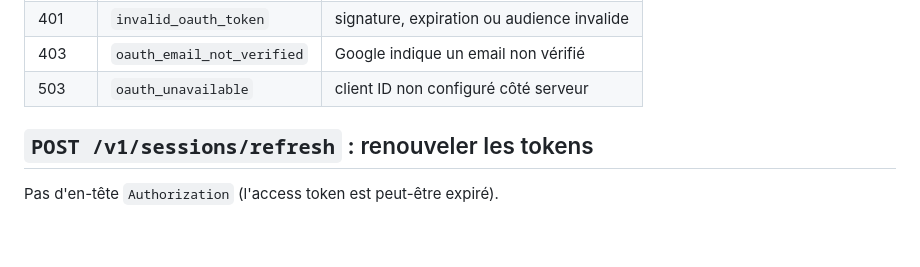
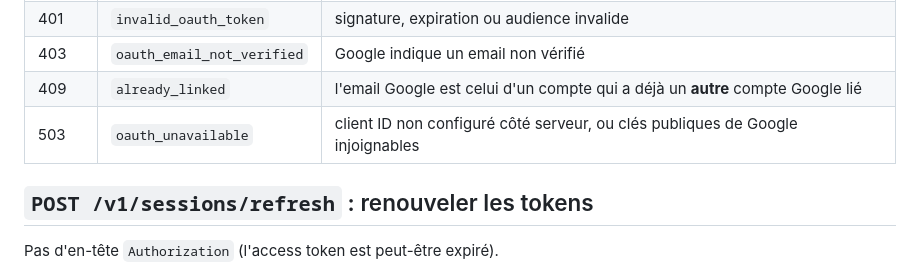
Before and after one commit to MPIT0T/music-room, a Markdown page: docs/api/auth.md, the part around the change. GitHub-like rendering; blank space fills up the shorter version.

Commit message:
contract: 409 already_linked and 503 on unreachable Google keys for POST /v1/sessions/oauth

```diff
--- a/docs/api/auth.md
+++ b/docs/api/auth.md
@@ -242,7 +242,8 @@ Règles de liaison de compte :
 | 400 | `unsupported_provider` | `provider` ≠ `google` |
 | 401 | `invalid_oauth_token` | signature, expiration ou audience invalide |
 | 403 | `oauth_email_not_verified` | Google indique un email non vérifié |
-| 503 | `oauth_unavailable` | client ID non configuré côté serveur |
+| 409 | `already_linked` | l'email Google est celui d'un compte qui a déjà un **autre** compte Google lié |
+| 503 | `oauth_unavailable` | client ID non configuré côté serveur, ou clés publiques de Google injoignables |
 
 ## `POST /v1/sessions/refresh` : renouveler les tokens
 
```
